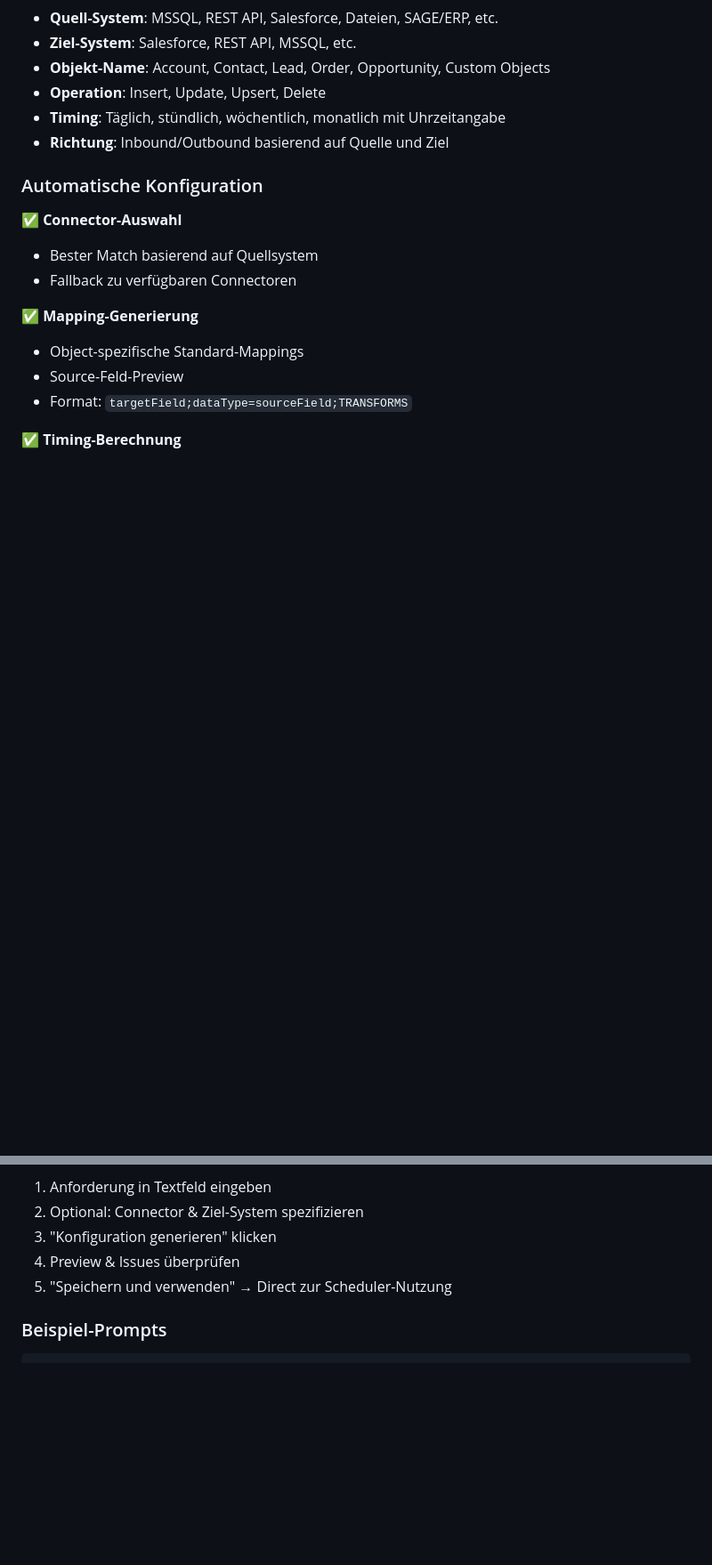
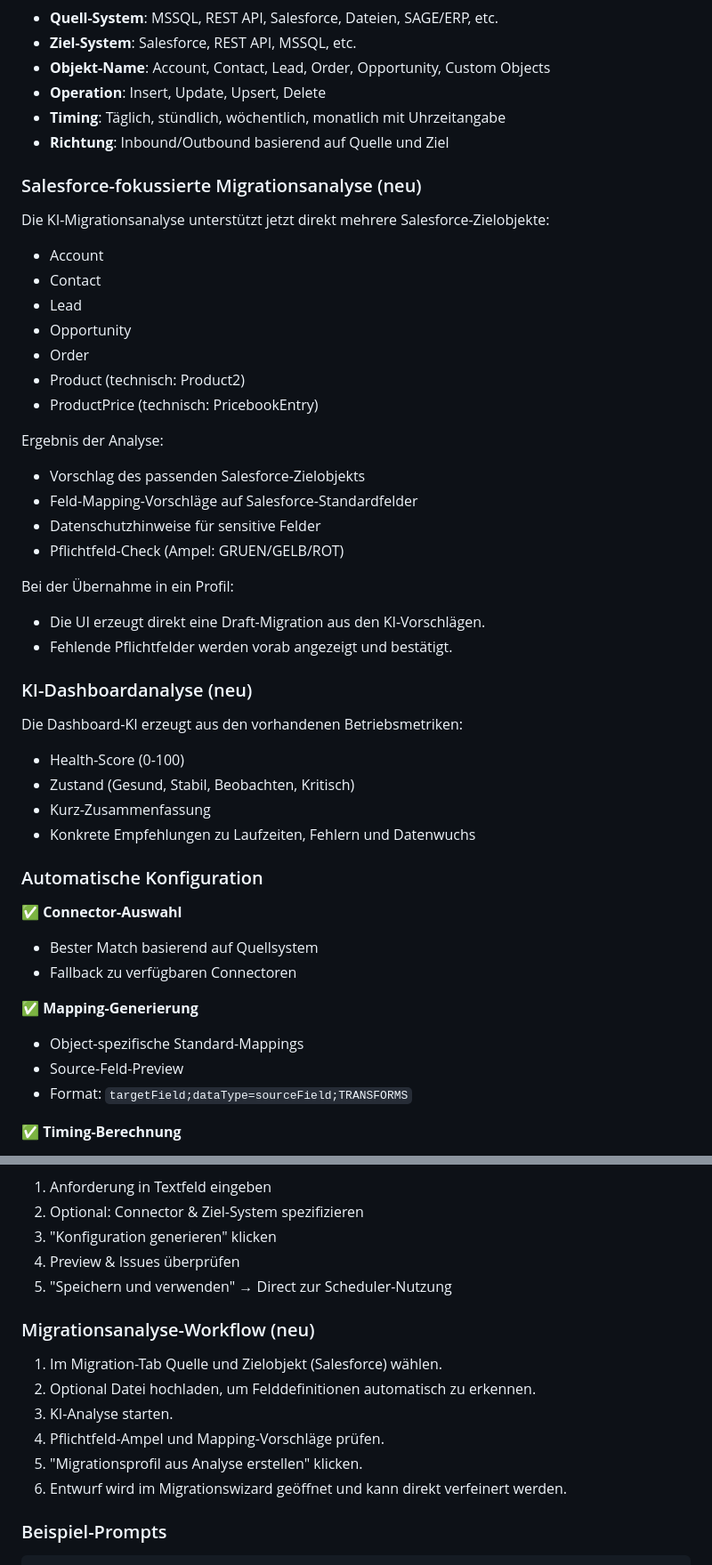
Before and after one commit to dev-ksarez/MYCOM-sf-onprem-integration-agent, a Markdown page: FEATURE_AI_SCHEDULER_ASSISTANT.md, 2 parts joined by grey strips. Shown at 89% size. Drawn GitHub-style; blank space fills up the shorter version.

```diff
--- a/FEATURE_AI_SCHEDULER_ASSISTANT.md
+++ b/FEATURE_AI_SCHEDULER_ASSISTANT.md
@@ -77,6 +89,39 @@ Der Assistent erkennt automatisch:
 - **Timing**: Täglich, stündlich, wöchentlich, monatlich mit Uhrzeitangabe
 - **Richtung**: Inbound/Outbound basierend auf Quelle und Ziel
 
+### Salesforce-fokussierte Migrationsanalyse (neu)
+
+Die KI-Migrationsanalyse unterstützt jetzt direkt mehrere Salesforce-Zielobjekte:
+
+- Account
+- Contact
+- Lead
+- Opportunity
+- Order
+- Product (technisch: Product2)
+- ProductPrice (technisch: PricebookEntry)
+
+Ergebnis der Analyse:
+
+- Vorschlag des passenden Salesforce-Zielobjekts
+- Feld-Mapping-Vorschläge auf Salesforce-Standardfelder
+- Datenschutzhinweise für sensitive Felder
+- Pflichtfeld-Check (Ampel: GRUEN/GELB/ROT)
+
+Bei der Übernahme in ein Profil:
+
+- Die UI erzeugt direkt eine Draft-Migration aus den KI-Vorschlägen.
+- Fehlende Pflichtfelder werden vorab angezeigt und bestätigt.
+
+### KI-Dashboardanalyse (neu)
+
+Die Dashboard-KI erzeugt aus den vorhandenen Betriebsmetriken:
+
+- Health-Score (0-100)
+- Zustand (Gesund, Stabil, Beobachten, Kritisch)
+- Kurz-Zusammenfassung
+- Konkrete Empfehlungen zu Laufzeiten, Fehlern und Datenwuchs
+
 ### Automatische Konfiguration
 
 ✅ **Connector-Auswahl**
@@ -120,6 +165,15 @@ Der Assistent ist im neuen Tab **"KI-Assistent"** verfügbar neben Connector/Sch
 3. "Konfiguration generieren" klicken
 4. Preview & Issues überprüfen
 5. "Speichern und verwenden" → Direct zur Scheduler-Nutzung
+
+### Migrationsanalyse-Workflow (neu)
+
+1. Im Migration-Tab Quelle und Zielobjekt (Salesforce) wählen.
+2. Optional Datei hochladen, um Felddefinitionen automatisch zu erkennen.
+3. KI-Analyse starten.
+4. Pflichtfeld-Ampel und Mapping-Vorschläge prüfen.
+5. "Migrationsprofil aus Analyse erstellen" klicken.
+6. Entwurf wird im Migrationswizard geöffnet und kann direkt verfeinert werden.
 
 ### Beispiel-Prompts
 
```
Also changed, not shown: other parts of FEATURE_AI_SCHEDULER_ASSISTANT.md (+14 -0 lines), README.md (+24 -0 lines), RELEASE_NOTES_0.2.41.md (added, +26 -0 lines).
